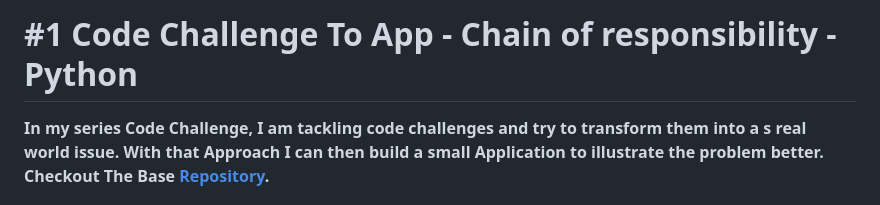
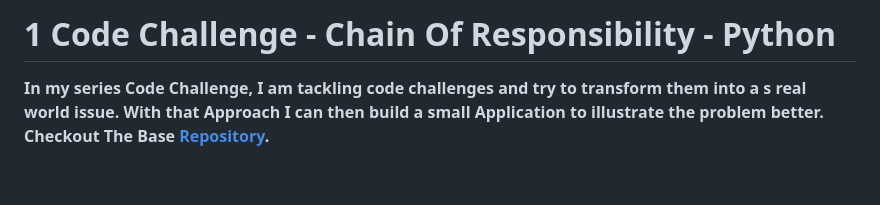
Before and after one commit to snake-py/practical-coding-challenges, a Markdown page: #1 Chain of Responsebility/article.md, the part around the change printed below. Drawn GitHub-style; blank space fills up the shorter version.

```diff
--- a/#1 Chain of Responsebility/article.md
+++ b/#1 Chain of Responsebility/article.md
@@ -1,4 +1,4 @@
-# #1 Code Challenge To App - Chain of responsibility - Python
+# 1 Code Challenge - Chain Of Responsibility - Python
 
 <b>In my series Code Challenge, I am tackling code challenges and try to transform them into a s real world issue. With that Approach I can then build a small Application to illustrate the problem better. Checkout The Base [Repository](https://github.com/snake-py/practical-coding-challenges).</b>
 
```
Also changed, not shown: other parts of #1 Chain of Responsebility/article.md (+1 -1 lines).
